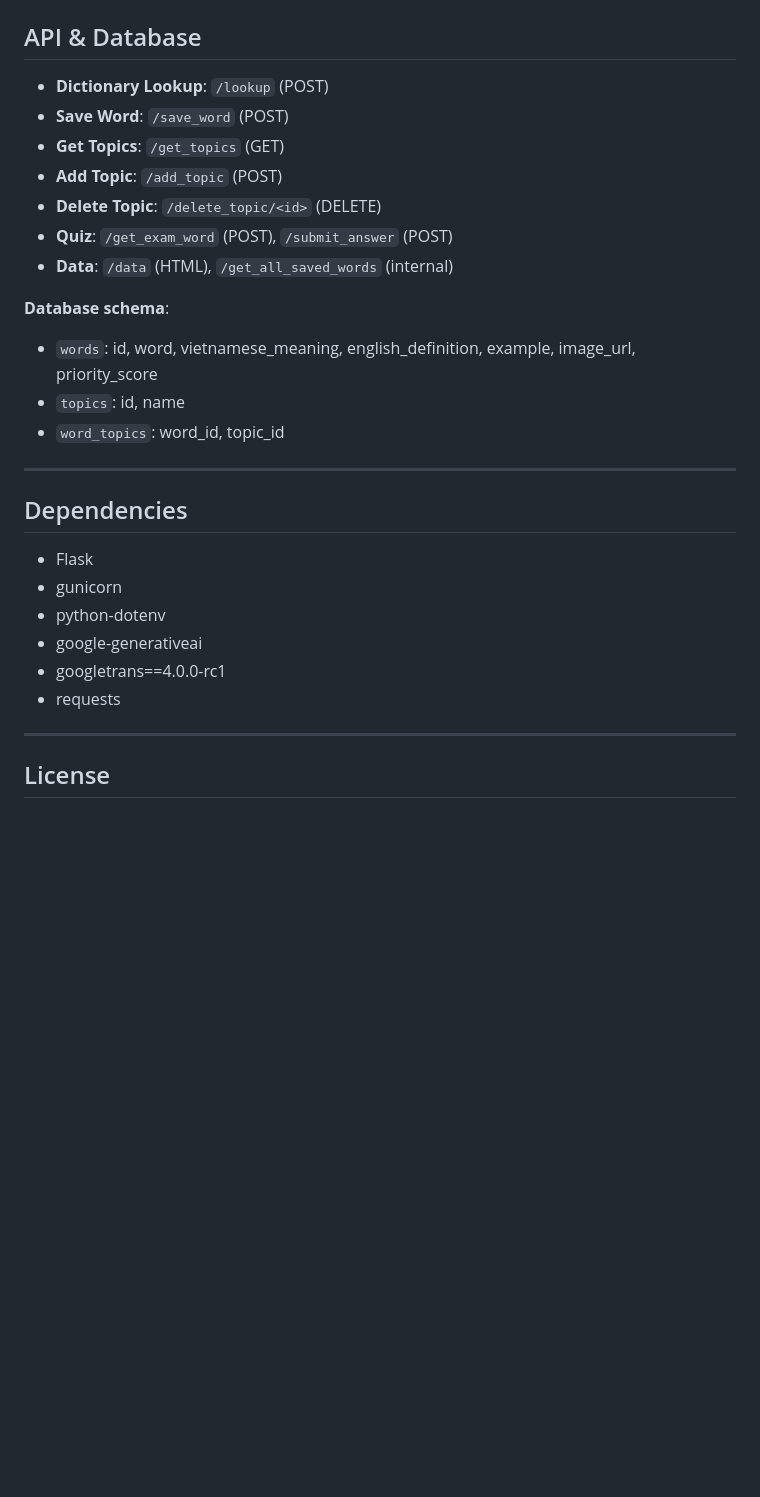
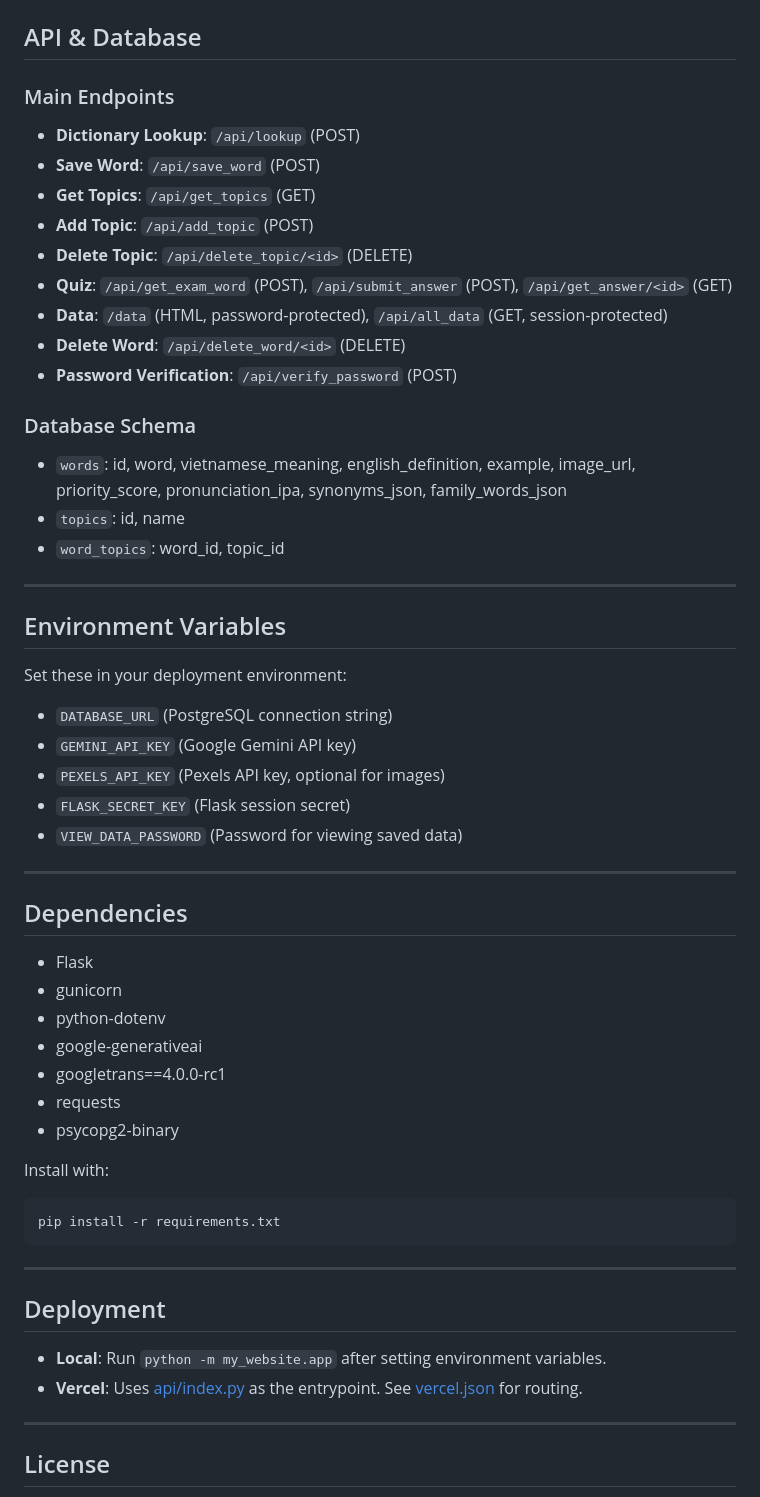
Before and after one commit to ntuanh/MyVocab, a Markdown page: README.md, the part around the change printed below. Drawn GitHub-style; blank space fills up the shorter version.

Commit message:
feat: finalize version 1 of the project

````diff
--- a/README.md
+++ b/README.md
@@ -81,17 +94,34 @@ MyVocab/
 ## API & Database
 
-- **Dictionary Lookup**: `/lookup` (POST)
-- **Save Word**: `/save_word` (POST)
-- **Get Topics**: `/get_topics` (GET)
-- **Add Topic**: `/add_topic` (POST)
-- **Delete Topic**: `/delete_topic/<id>` (DELETE)
-- **Quiz**: `/get_exam_word` (POST), `/submit_answer` (POST)
-- **Data**: `/data` (HTML), `/get_all_saved_words` (internal)
+### Main Endpoints
 
-**Database schema**:
-- `words`: id, word, vietnamese_meaning, english_definition, example, image_url, priority_score
+- **Dictionary Lookup**: `/api/lookup` (POST)
+- **Save Word**: `/api/save_word` (POST)
+- **Get Topics**: `/api/get_topics` (GET)
+- **Add Topic**: `/api/add_topic` (POST)
+- **Delete Topic**: `/api/delete_topic/<id>` (DELETE)
+- **Quiz**: `/api/get_exam_word` (POST), `/api/submit_answer` (POST), `/api/get_answer/<id>` (GET)
+- **Data**: `/data` (HTML, password-protected), `/api/all_data` (GET, session-protected)
+- **Delete Word**: `/api/delete_word/<id>` (DELETE)
+- **Password Verification**: `/api/verify_password` (POST)
+
+### Database Schema
+
+- `words`: id, word, vietnamese_meaning, english_definition, example, image_url, priority_score, pronunciation_ipa, synonyms_json, family_words_json
 - `topics`: id, name
 - `word_topics`: word_id, topic_id
+
+---
+
+## Environment Variables
+
+Set these in your deployment environment:
+
+- `DATABASE_URL` (PostgreSQL connection string)
+- `GEMINI_API_KEY` (Google Gemini API key)
+- `PEXELS_API_KEY` (Pexels API key, optional for images)
+- `FLASK_SECRET_KEY` (Flask session secret)
+- `VIEW_DATA_PASSWORD` (Password for viewing saved data)
 
 ---
 
@@ -103,6 +133,20 @@ MyVocab/
 - google-generativeai
 - googletrans==4.0.0-rc1
 - requests
+- psycopg2-binary
+
+Install with:
+
+```sh
+pip install -r requirements.txt
+```
+
+---
+
+## Deployment
+
+- **Local**: Run `python -m my_website.app` after setting environment variables.
+- **Vercel**: Uses [api/index.py](api/index.py) as the entrypoint. See [vercel.json](vercel.json) for routing.
 
 ---
 
````
Also changed, not shown: other parts of README.md (+17 -4 lines), images/search.png.
